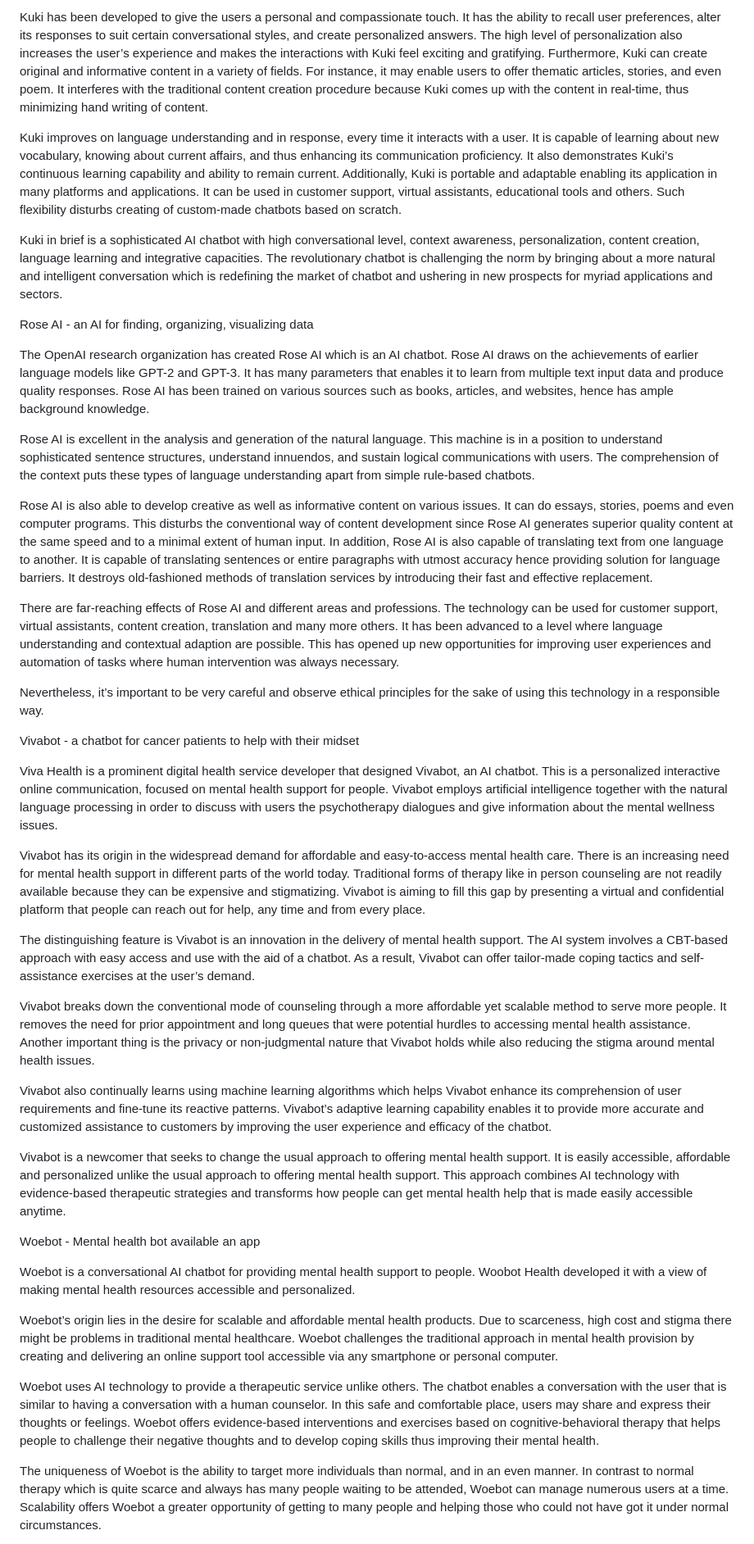
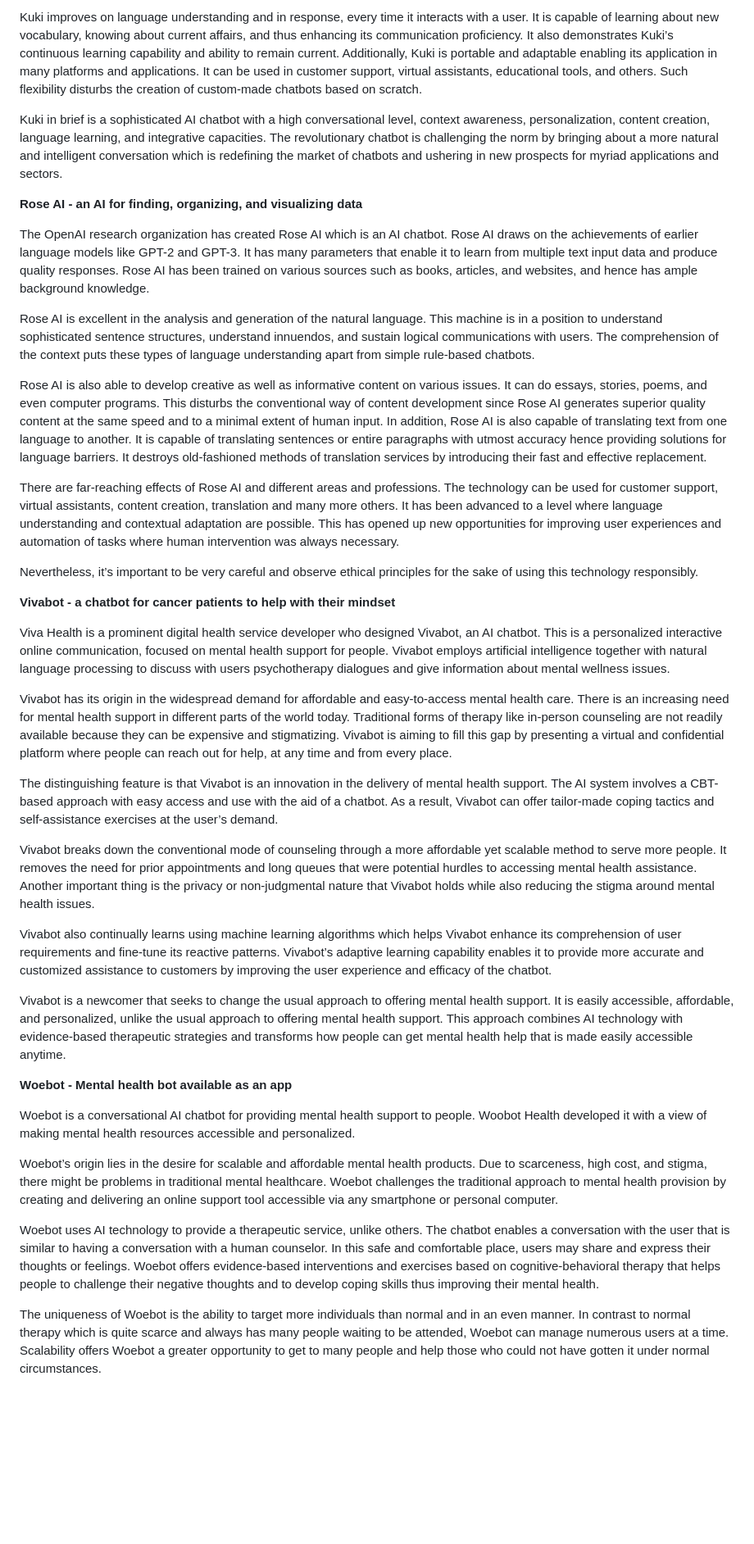
Before and after one commit to Jcreal2206/mms142-groupL-2023.github.io, a Markdown page: README.md, the part around one of its changes. Shown at 82% size. Rendered like a GitHub page; blank space fills up the shorter version.

```diff
--- a/README.md
+++ b/README.md
@@ -51,47 +48,41 @@ Kuki is an improved conversationalist which can hold interesting dialogues with
 
-Kuki has been developed to give the users a personal and compassionate touch. It has the ability to recall user preferences, alter its responses to suit certain conversational styles, and create personalized answers. The high level of personalization also increases the user’s experience and makes the interactions with Kuki feel exciting and gratifying. Furthermore, Kuki can create original and informative content in a variety of fields. For instance, it may enable users to offer thematic articles, stories, and even poem. It interferes with the traditional content creation procedure because Kuki comes up with the content in real-time, thus minimizing hand writing of content.
+Kuki improves on language understanding and in response, every time it interacts with a user. It is capable of learning about new vocabulary, knowing about current affairs, and thus enhancing its communication proficiency. It also demonstrates Kuki’s continuous learning capability and ability to remain current. Additionally, Kuki is portable and adaptable enabling its application in many platforms and applications. It can be used in customer support, virtual assistants, educational tools, and others. Such flexibility disturbs the creation of custom-made chatbots based on scratch.
 
-Kuki improves on language understanding and in response, every time it interacts with a user. It is capable of learning about new vocabulary, knowing about current affairs, and thus enhancing its communication proficiency. It also demonstrates Kuki’s continuous learning capability and ability to remain current. Additionally, Kuki is portable and adaptable enabling its application in many platforms and applications. It can be used in customer support, virtual assistants, educational tools and others. Such flexibility disturbs creating of custom-made chatbots based on scratch.
+Kuki in brief is a sophisticated AI chatbot with a high conversational level, context awareness, personalization, content creation, language learning, and integrative capacities. The revolutionary chatbot is challenging the norm by bringing about a more natural and intelligent conversation which is redefining the market of chatbots and ushering in new prospects for myriad applications and sectors.
 
-Kuki in brief is a sophisticated AI chatbot with high conversational level, context awareness, personalization, content creation, language learning and integrative capacities. The revolutionary chatbot is challenging the norm by bringing about a more natural and intelligent conversation which is redefining the market of chatbot and ushering in new prospects for myriad applications and sectors.
+**Rose AI - an AI for finding, organizing, and visualizing data**
 
-Rose AI - an AI for finding, organizing, visualizing data
-
-The OpenAI research organization has created Rose AI which is an AI chatbot. Rose AI draws on the achievements of earlier language models like GPT-2 and GPT-3. It has many parameters that enables it to learn from multiple text input data and produce quality responses. Rose AI has been trained on various sources such as books, articles, and websites, hence has ample background knowledge.
+The OpenAI research organization has created Rose AI which is an AI chatbot. Rose AI draws on the achievements of earlier language models like GPT-2 and GPT-3. It has many parameters that enable it to learn from multiple text input data and produce quality responses. Rose AI has been trained on various sources such as books, articles, and websites, and hence has ample background knowledge.
 
 Rose AI is excellent in the analysis and generation of the natural language. This machine is in a position to understand sophisticated sentence structures, understand innuendos, and sustain logical communications with users. The comprehension of the context puts these types of language understanding apart from simple rule-based chatbots.
 
-Rose AI is also able to develop creative as well as informative content on various issues. It can do essays, stories, poems and even computer programs. This disturbs the conventional way of content development since Rose AI generates superior quality content at the same speed and to a minimal extent of human input. In addition, Rose AI is also capable of translating text from one language to another. It is capable of translating sentences or entire paragraphs with utmost accuracy hence providing solution for language barriers. It destroys old-fashioned methods of translation services by introducing their fast and effective replacement.
+Rose AI is also able to develop creative as well as informative content on various issues. It can do essays, stories, poems, and even computer programs. This disturbs the conventional way of content development since Rose AI generates superior quality content at the same speed and to a minimal extent of human input. In addition, Rose AI is also capable of translating text from one language to another. It is capable of translating sentences or entire paragraphs with utmost accuracy hence providing solutions for language barriers. It destroys old-fashioned methods of translation services by introducing their fast and effective replacement.
 
-There are far-reaching effects of Rose AI and different areas and professions. The technology can be used for customer support, virtual assistants, content creation, translation and many more others. It has been advanced to a level where language understanding and contextual adaption are possible. This has opened up new opportunities for improving user experiences and automation of tasks where human intervention was always necessary.
+There are far-reaching effects of Rose AI and different areas and professions. The technology can be used for customer support, virtual assistants, content creation, translation and many more others. It has been advanced to a level where language understanding and contextual adaptation are possible. This has opened up new opportunities for improving user experiences and automation of tasks where human intervention was always necessary.
 
-Nevertheless, it’s important to be very careful and observe ethical principles for the sake of using this technology in a responsible way.
+Nevertheless, it’s important to be very careful and observe ethical principles for the sake of using this technology responsibly.
 
-Vivabot - a chatbot for cancer patients to help with their midset
+**Vivabot - a chatbot for cancer patients to help with their mindset**
 
-Viva Health is a prominent digital health service developer that designed Vivabot, an AI chatbot. This is a personalized interactive online communication, focused on mental health support for people. Vivabot employs artificial intelligence together with the natural language processing in order to discuss with users the psychotherapy dialogues and give information about the mental wellness issues.
+Viva Health is a prominent digital health service developer who designed Vivabot, an AI chatbot. This is a personalized interactive online communication, focused on mental health support for people. Vivabot employs artificial intelligence together with natural language processing to discuss with users psychotherapy dialogues and give information about mental wellness issues.
 
-Vivabot has its origin in the widespread demand for affordable and easy-to-access mental health care. There is an increasing need for mental health support in different parts of the world today. Traditional forms of therapy like in person counseling are not readily available because they can be expensive and stigmatizing. Vivabot is aiming to fill this gap by presenting a virtual and confidential platform that people can reach out for help, any time and from every place.
+Vivabot has its origin in the widespread demand for affordable and easy-to-access mental health care. There is an increasing need for mental health support in different parts of the world today. Traditional forms of therapy like in-person counseling are not readily available because they can be expensive and stigmatizing. Vivabot is aiming to fill this gap by presenting a virtual and confidential platform where people can reach out for help, at any time and from every place.
 
-The distinguishing feature is Vivabot is an innovation in the delivery of mental health support. The AI system involves a CBT-based approach with easy access and use with the aid of a chatbot. As a result, Vivabot can offer tailor-made coping tactics and self-assistance exercises at the user’s demand.
+The distinguishing feature is that Vivabot is an innovation in the delivery of mental health support. The AI system involves a CBT-based approach with easy access and use with the aid of a chatbot. As a result, Vivabot can offer tailor-made coping tactics and self-assistance exercises at the user’s demand.
 
-Vivabot breaks down the conventional mode of counseling through a more affordable yet scalable method to serve more people. It removes the need for prior appointment and long queues that were potential hurdles to accessing mental health assistance. Another important thing is the privacy or non-judgmental nature that Vivabot holds while also reducing the stigma around mental health issues.
+Vivabot breaks down the conventional mode of counseling through a more affordable yet scalable method to serve more people. It removes the need for prior appointments and long queues that were potential hurdles to accessing mental health assistance. Another important thing is the privacy or non-judgmental nature that Vivabot holds while also reducing the stigma around mental health issues.
 
 Vivabot also continually learns using machine learning algorithms which helps Vivabot enhance its comprehension of user requirements and fine-tune its reactive patterns. Vivabot’s adaptive learning capability enables it to provide more accurate and customized assistance to customers by improving the user experience and efficacy of the chatbot.
 
-Vivabot is a newcomer that seeks to change the usual approach to offering mental health support. It is easily accessible, affordable and personalized unlike the usual approach to offering mental health support. This approach combines AI technology with evidence-based therapeutic strategies and transforms how people can get mental health help that is made easily accessible anytime.
+Vivabot is a newcomer that seeks to change the usual approach to offering mental health support. It is easily accessible, affordable, and personalized, unlike the usual approach to offering mental health support. This approach combines AI technology with evidence-based therapeutic strategies and transforms how people can get mental health help that is made easily accessible anytime.
 
-
-
-
-
-Woebot - Mental health bot available an app
+**Woebot - Mental health bot available as an app**
 
 Woebot is a conversational AI chatbot for providing mental health support to people. Woobot Health developed it with a view of making mental health resources accessible and personalized.
 
-Woebot’s origin lies in the desire for scalable and affordable mental health products. Due to scarceness, high cost and stigma there might be problems in traditional mental healthcare. Woebot challenges the traditional approach in mental health provision by creating and delivering an online support tool accessible via any smartphone or personal computer.
+Woebot’s origin lies in the desire for scalable and affordable mental health products. Due to scarceness, high cost, and stigma, there might be problems in traditional mental healthcare. Woebot challenges the traditional approach to mental health provision by creating and delivering an online support tool accessible via any smartphone or personal computer.
 
-Woebot uses AI technology to provide a therapeutic service unlike others. The chatbot enables a conversation with the user that is similar to having a conversation with a human counselor. In this safe and comfortable place, users may share and express their thoughts or feelings. Woebot offers evidence-based interventions and exercises based on cognitive-behavioral therapy that helps people to challenge their negative thoughts and to develop coping skills thus improving their mental health.
+Woebot uses AI technology to provide a therapeutic service, unlike others. The chatbot enables a conversation with the user that is similar to having a conversation with a human counselor. In this safe and comfortable place, users may share and express their thoughts or feelings. Woebot offers evidence-based interventions and exercises based on cognitive-behavioral therapy that helps people to challenge their negative thoughts and to develop coping skills thus improving their mental health.
 
-The uniqueness of Woebot is the ability to target more individuals than normal, and in an even manner. In contrast to normal therapy which is quite scarce and always has many people waiting to be attended, Woebot can manage numerous users at a time. Scalability offers Woebot a greater opportunity of getting to many people and helping those who could not have got it under normal circumstances.
+The uniqueness of Woebot is the ability to target more individuals than normal and in an even manner. In contrast to normal therapy which is quite scarce and always has many people waiting to be attended, Woebot can manage numerous users at a time. Scalability offers Woebot a greater opportunity to get to many people and help those who could not have gotten it under normal circumstances.
 
```
Also changed, not shown: other parts of README.md (+35 -42 lines).
